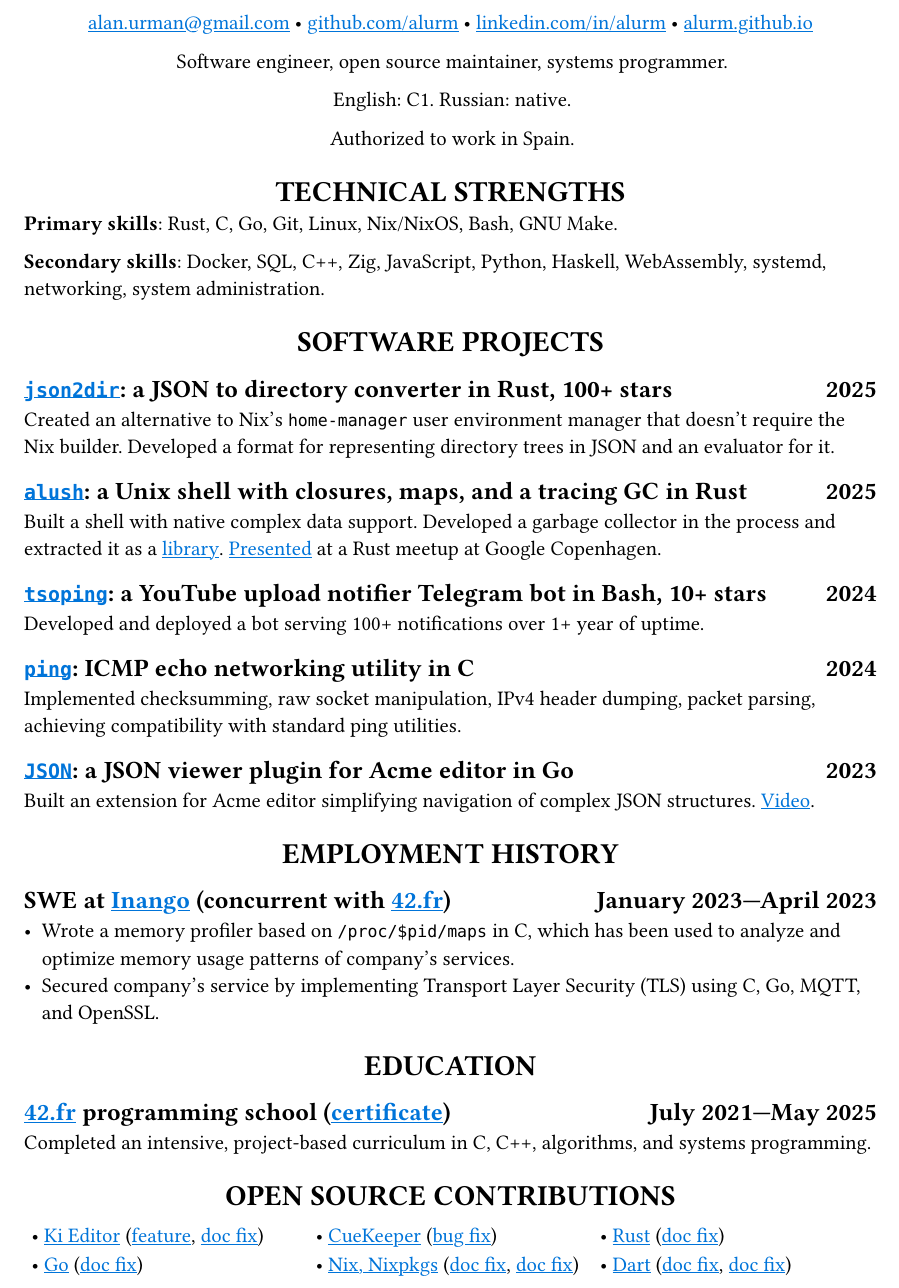
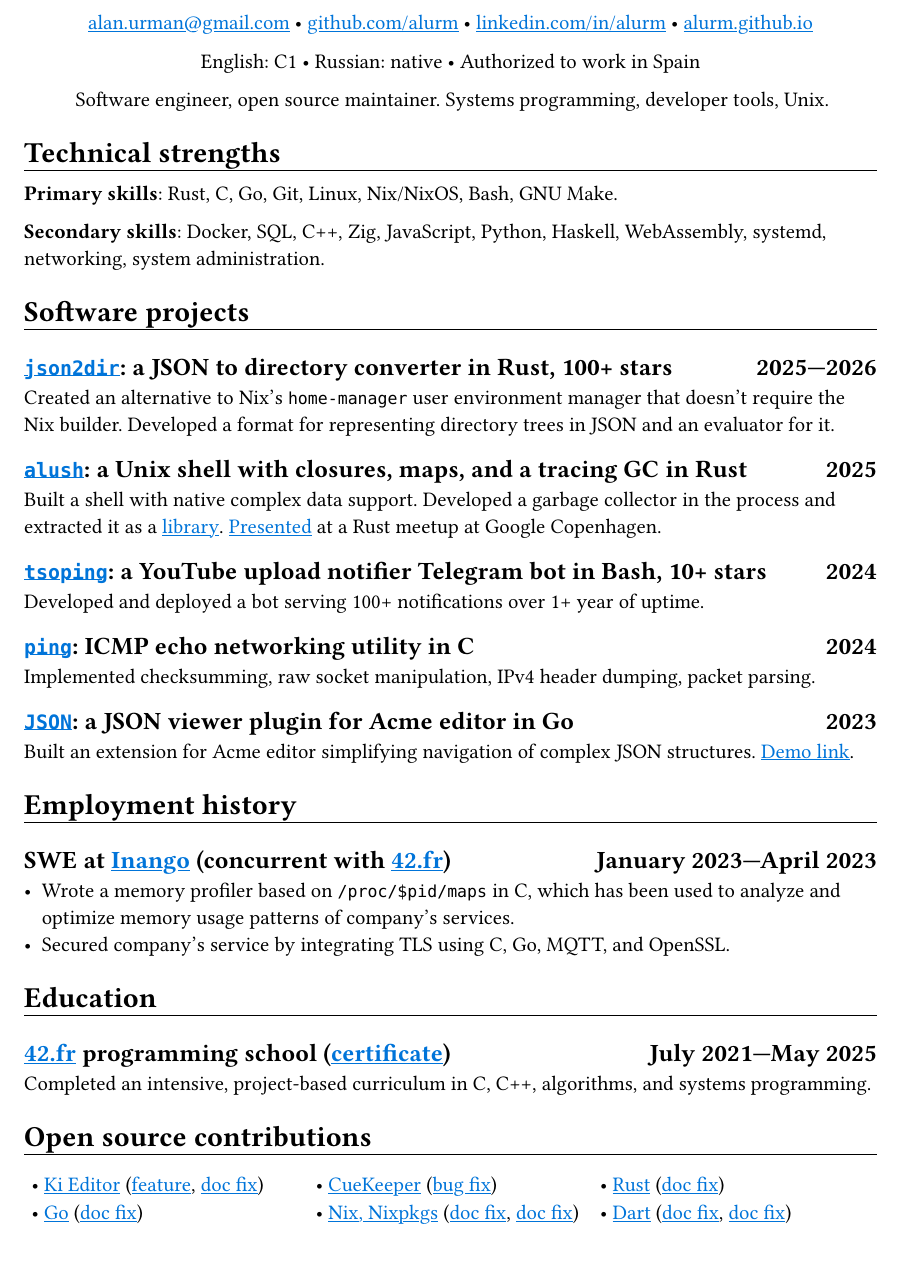
Before and after one commit to alurm/alurm.github.io, a Typst document (resume/cv.typ): part of the page, cut so that both start at the same text. Compiled offline with Typst 0.15.

Commit message:
Remove caps, add underlining, compress, add tagline, etc.

```diff
--- a/resume/cv.typ
+++ b/resume/cv.typ
@@ -18,4 +18,9 @@
   ).join(" • "),
 )
 
-#align(center)[Software engineer, open source maintainer, systems programmer.]
+#align(
+  center,
+  (
+    [English: C1],
+    [Russian: native],
+    [Authorized to work in Spain],
@@ -22 +29,2 @@
 
+#align(center)[Software engineer, open source maintainer. Systems programming, developer tools, Unix.]
@@ -46,18 +51,18 @@ Developed and deployed a bot serving 100+ notifications over 1+ year of uptime.
 
 == #link("https://github.com/alurm/ping")[`ping`]: ICMP echo networking utility in C #h(1fr) 2024
 
-Implemented checksumming, raw socket manipulation, IPv4 header dumping, packet parsing, achieving compatibility with standard ping utilities.
+Implemented checksumming, raw socket manipulation, IPv4 header dumping, packet parsing.
 
 == #link("https://github.com/alurm/JSON")[`JSON`]: a JSON viewer plugin for Acme editor in Go #h(1fr) 2023
 
-Built an extension for Acme editor simplifying navigation of complex JSON structures. #link("https://youtube.com/watch?v=kqXfiNjZgaM")[Video].
+Built an extension for Acme editor simplifying navigation of complex JSON structures. #link("https://youtube.com/watch?v=kqXfiNjZgaM")[Demo link].
 
 = Employment history
 
 == SWE at #link("https://inango.com")[Inango] (concurrent with #link("https://42.fr")[42.fr]) #h(1fr) January 2023—April 2023
 
 - Wrote a memory profiler based on `/proc/$pid/maps` in C, which has been used to analyze and optimize memory usage patterns of company's services.
-- Secured company's service by implementing Transport Layer Security (TLS) using C, Go, MQTT, and OpenSSL.
+- Secured company's service by integrating TLS using C, Go, MQTT, and OpenSSL.
 
 = Education
 
```
Also changed, not shown: resume/cv.typ (15 more changed lines).
